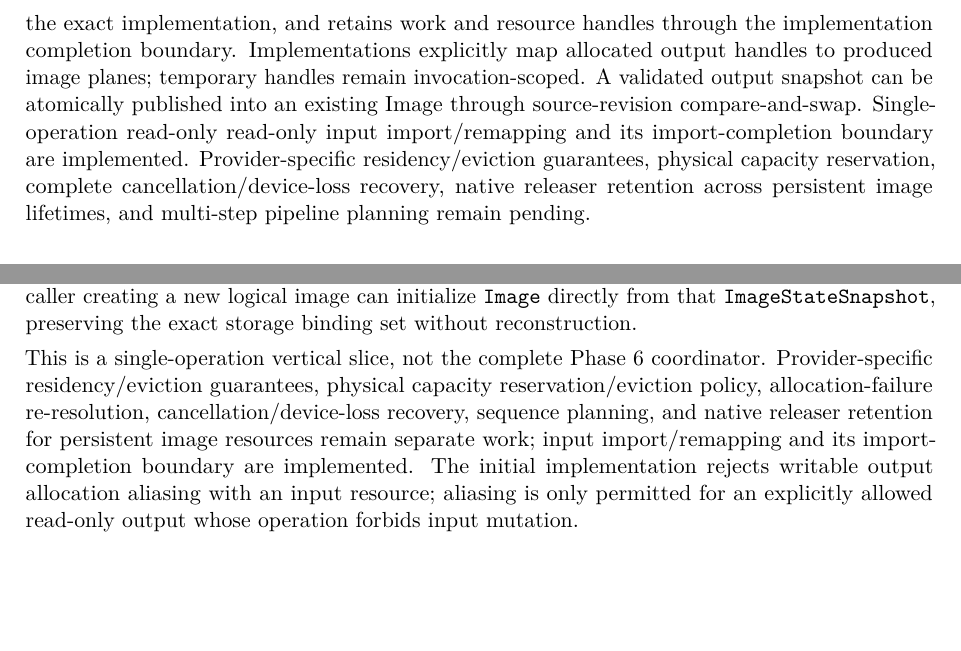
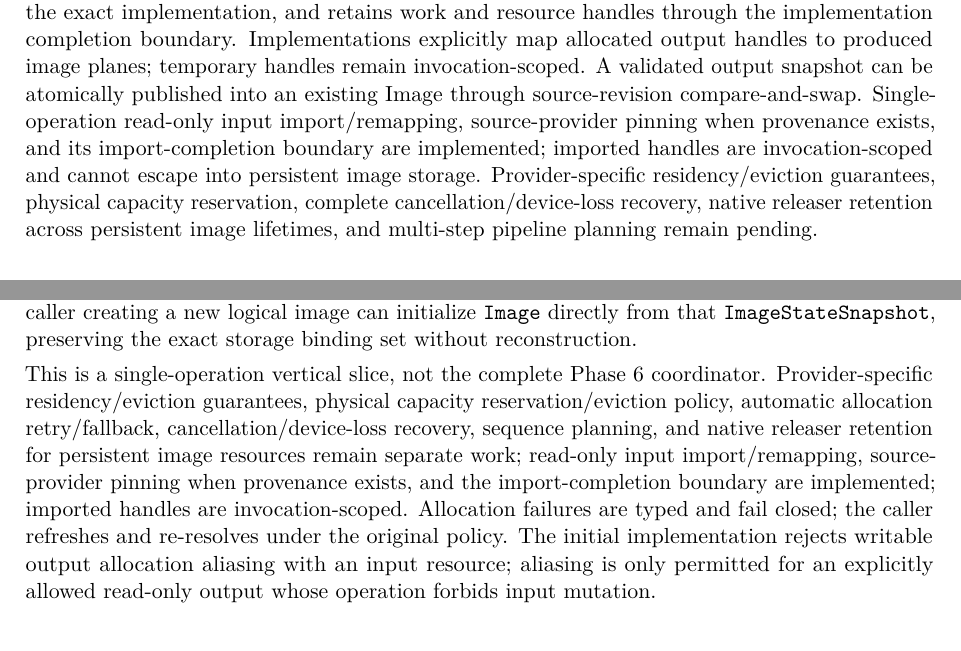
Before and after one commit to Shennagyp/ImageProcessing, a LaTeX document (docs/research/architecture/ImageProcessing-Architecture.tex): two parts of pages 9 and 39 of 51, joined at a grey line, cut so that both start at the same text, the shorter picture padded with empty space. Compiled offline with pdfLaTeX.

Commit message:
Correct and complete architecture account of input import and allocation failure semantics

```diff
--- a/docs/research/architecture/ImageProcessing-Architecture.tex
+++ b/docs/research/architecture/ImageProcessing-Architecture.tex
@@ -210,7 +210,7 @@ Image-operation implementation packages & Supply independent classes conforming
 \end{tabularx}
 \end{center}
 
-This direction avoids two errors. First, a generic execution library must not acquire image-specific concepts merely because image processing is its first consumer. Second, the image-processing API must not expose native GPU mechanisms as its public semantic model. Provider implementations depend on the general protocol; operation adapters depend on the image-processing protocol and whichever provider or library they use. The runtime is the composition point. Its actor-backed operation registry validates implementation metadata, enumerates static operation/step support, and uses private checked type erasure for explicit dispatch. Its independent provider registry discovers provider/device descriptors and state observations into partial environment snapshots, retaining structured failures alongside successful providers. Runtime-owned work accounting, input-bound qualification, initial eligible-candidate ranking, and a single-operation execution coordinator are implemented. RuntimeWorkLedger atomically tracks reserved/submitted work and generic resource accesses; identity-bearing environment snapshots keep those counts separate from provider queue/load observations. The resolver validates exact image revisions/layer targets, typed input identity, required resource bindings, and context feasibility before ranking eligible candidates. The single-operation coordinator pins the exact provider instance, allocates qualified output/temporary roles through the original context, validates returned descriptors and registration provenance, reserves/revalidates the combined resource-access set, dispatches the exact implementation, and retains work and resource handles through the implementation completion boundary. Implementations explicitly map allocated output handles to produced image planes; temporary handles remain invocation-scoped. A validated output snapshot can be atomically published into an existing Image through source-revision compare-and-swap. Single-operation read-only read-only input import/remapping and its import-completion boundary are implemented. Provider-specific residency/eviction guarantees, physical capacity reservation, complete cancellation/device-loss recovery, native releaser retention across persistent image lifetimes, and multi-step pipeline planning remain pending.
+This direction avoids two errors. First, a generic execution library must not acquire image-specific concepts merely because image processing is its first consumer. Second, the image-processing API must not expose native GPU mechanisms as its public semantic model. Provider implementations depend on the general protocol; operation adapters depend on the image-processing protocol and whichever provider or library they use. The runtime is the composition point. Its actor-backed operation registry validates implementation metadata, enumerates static operation/step support, and uses private checked type erasure for explicit dispatch. Its independent provider registry discovers provider/device descriptors and state observations into partial environment snapshots, retaining structured failures alongside successful providers. Runtime-owned work accounting, input-bound qualification, initial eligible-candidate ranking, and a single-operation execution coordinator are implemented. RuntimeWorkLedger atomically tracks reserved/submitted work and generic resource accesses; identity-bearing environment snapshots keep those counts separate from provider queue/load observations. The resolver validates exact image revisions/layer targets, typed input identity, required resource bindings, and context feasibility before ranking eligible candidates. The single-operation coordinator pins the exact provider instance, allocates qualified output/temporary roles through the original context, validates returned descriptors and registration provenance, reserves/revalidates the combined resource-access set, dispatches the exact implementation, and retains work and resource handles through the implementation completion boundary. Implementations explicitly map allocated output handles to produced image planes; temporary handles remain invocation-scoped. A validated output snapshot can be atomically published into an existing Image through source-revision compare-and-swap. Single-operation read-only input import/remapping, source-provider pinning when provenance exists, and its import-completion boundary are implemented; imported handles are invocation-scoped and cannot escape into persistent image storage. Provider-specific residency/eviction guarantees, physical capacity reservation, complete cancellation/device-loss recovery, native releaser retention across persistent image lifetimes, and multi-step pipeline planning remain pending.
 
 \subsection{Decisions recorded in this baseline}
 
@@ -1034,7 +1034,7 @@ The coordinator combines the candidate's declared input accesses with all newly
 
 For an update to an existing \texttt{Image}, the coordinator obtains the source revision from the exact \texttt{ImageStateSnapshot} captured during qualification. It rejects an already-stale current image before dispatch and, after successful output validation, publishes the output snapshot using the existing identity/next-revision compare-and-swap. A concurrent edit during processing therefore prevents publication and is never overwritten. The operation result may also be returned without mutating an existing image; its output snapshot continues to retain the produced resources. A caller creating a new logical image can initialize \texttt{Image} directly from that \texttt{ImageStateSnapshot}, preserving the exact storage binding set without reconstruction.
 
-This is a single-operation vertical slice, not the complete Phase 6 coordinator. Provider-specific residency/eviction guarantees, physical capacity reservation/eviction policy, allocation-failure re-resolution, cancellation/device-loss recovery, sequence planning, and native releaser retention for persistent image resources remain separate work; input import/remapping and its import-completion boundary are implemented. The initial implementation rejects writable output allocation aliasing with an input resource; aliasing is only permitted for an explicitly allowed read-only output whose operation forbids input mutation.
+This is a single-operation vertical slice, not the complete Phase 6 coordinator. Provider-specific residency/eviction guarantees, physical capacity reservation/eviction policy, automatic allocation retry/fallback, cancellation/device-loss recovery, sequence planning, and native releaser retention for persistent image resources remain separate work; read-only input import/remapping, source-provider pinning when provenance exists, and the import-completion boundary are implemented; imported handles are invocation-scoped. Allocation failures are typed and fail closed; the caller refreshes and re-resolves under the original policy. The initial implementation rejects writable output allocation aliasing with an input resource; aliasing is only permitted for an explicitly allowed read-only output whose operation forbids input mutation.
 
 \section{Numerical and image-semantic contracts}
 
```
Also changed, not shown: docs/research/architecture/ImageProcessing-Architecture.tex (2 more changed lines).
